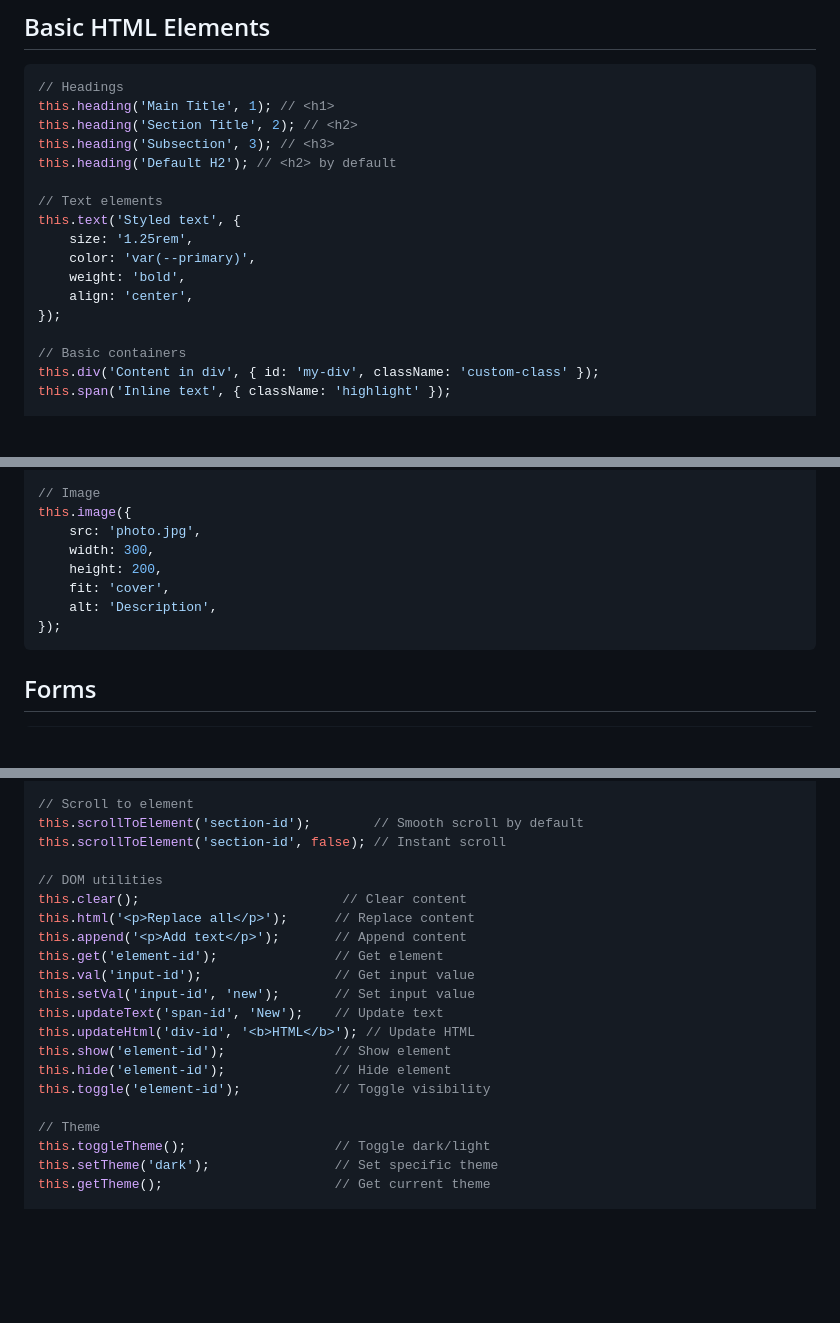
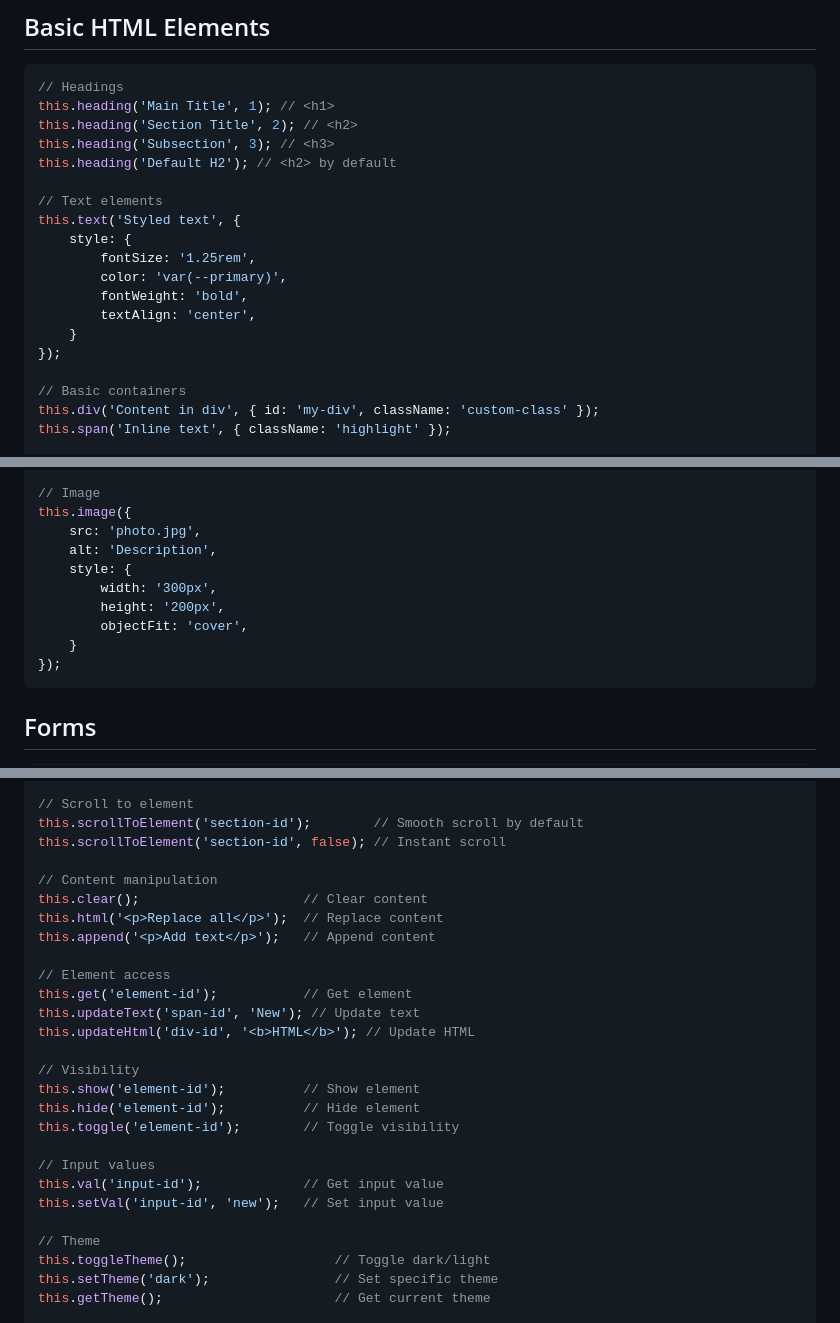
Before and after one commit to k1de/ts-minimal-kit-web, a Markdown page: EXAMPLES.md, 3 parts joined by grey strips. Drawn GitHub-style; blank space fills up the shorter version.

Commit message:
docs(examples): fix API errors and improve clarity

````diff
--- a/EXAMPLES.md
+++ b/EXAMPLES.md
@@ -177,10 +177,12 @@ this.heading('Default H2'); // <h2> by default
 
 // Text elements
 this.text('Styled text', {
-    size: '1.25rem',
-    color: 'var(--primary)',
-    weight: 'bold',
-    align: 'center',
+    style: {
+        fontSize: '1.25rem',
+        color: 'var(--primary)',
+        fontWeight: 'bold',
+        textAlign: 'center',
+    }
 });
 
 // Basic containers
@@ -242,10 +245,12 @@ this.grid([this.card('Content 1'), this.card('Content 2'), this.card('Content 3'
 // Image
 this.image({
     src: 'photo.jpg',
-    width: 300,
-    height: 200,
-    fit: 'cover',
     alt: 'Description',
+    style: {
+        width: '300px',
+        height: '200px',
+        objectFit: 'cover',
+    }
 });
 ```
 
@@ -394,18 +399,24 @@ protected onHashChange(hash: string): void {
 this.scrollToElement('section-id');        // Smooth scroll by default
 this.scrollToElement('section-id', false); // Instant scroll
 
-// DOM utilities
-this.clear();                          // Clear content
-this.html('<p>Replace all</p>');      // Replace content
-this.append('<p>Add text</p>');       // Append content
-this.get('element-id');               // Get element
-this.val('input-id');                 // Get input value
-this.setVal('input-id', 'new');       // Set input value
-this.updateText('span-id', 'New');    // Update text
+// Content manipulation
+this.clear();                     // Clear content
+this.html('<p>Replace all</p>');  // Replace content
+this.append('<p>Add text</p>');   // Append content
+
+// Element access
+this.get('element-id');           // Get element
+this.updateText('span-id', 'New'); // Update text
 this.updateHtml('div-id', '<b>HTML</b>'); // Update HTML
-this.show('element-id');              // Show element
-this.hide('element-id');              // Hide element
-this.toggle('element-id');            // Toggle visibility
+
+// Visibility
+this.show('element-id');          // Show element
+this.hide('element-id');          // Hide element
+this.toggle('element-id');        // Toggle visibility
+
+// Input values
+this.val('input-id');             // Get input value
+this.setVal('input-id', 'new');   // Set input value
 
 // Theme
 this.toggleTheme();                   // Toggle dark/light
````
Also changed, not shown: other parts of EXAMPLES.md (+5 -4 lines).
